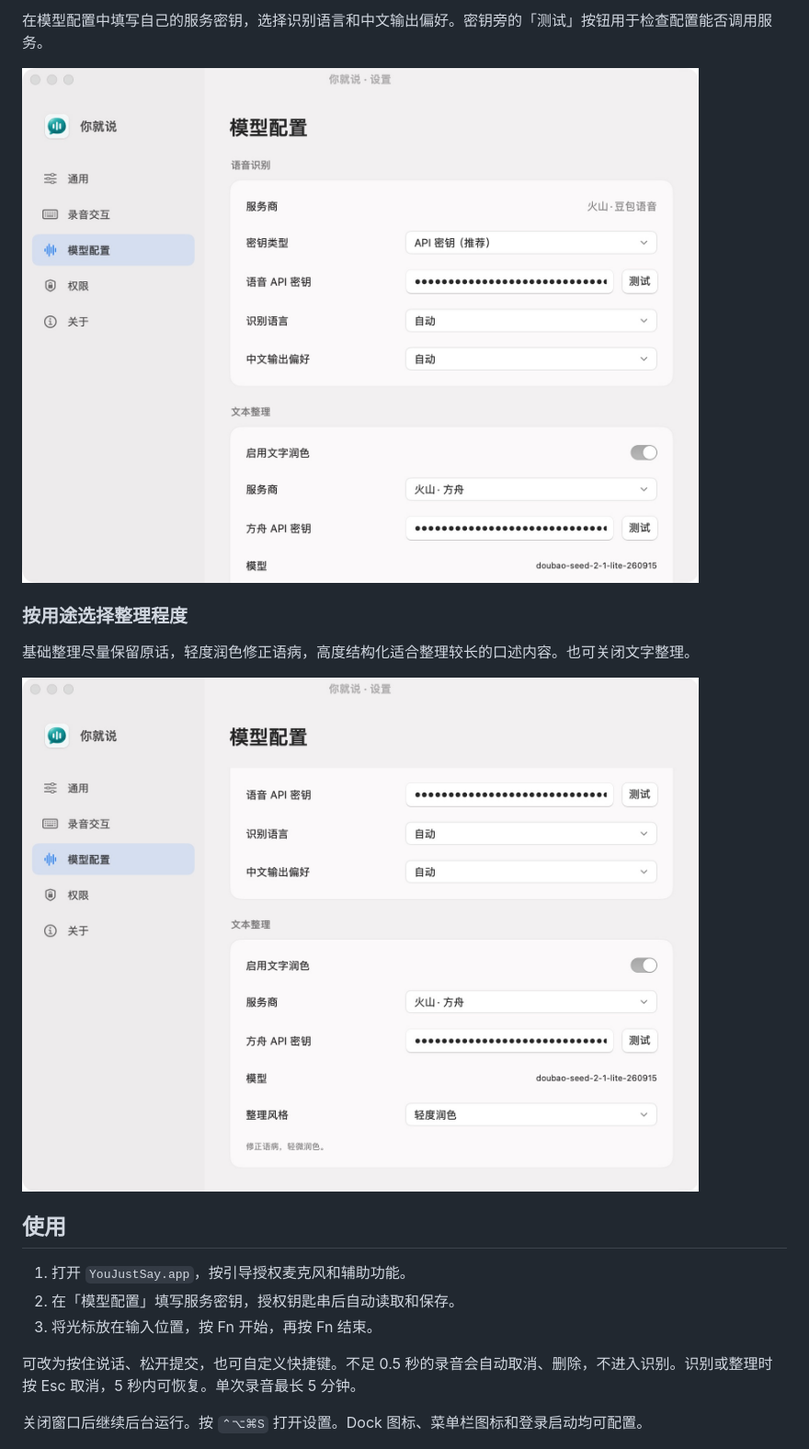
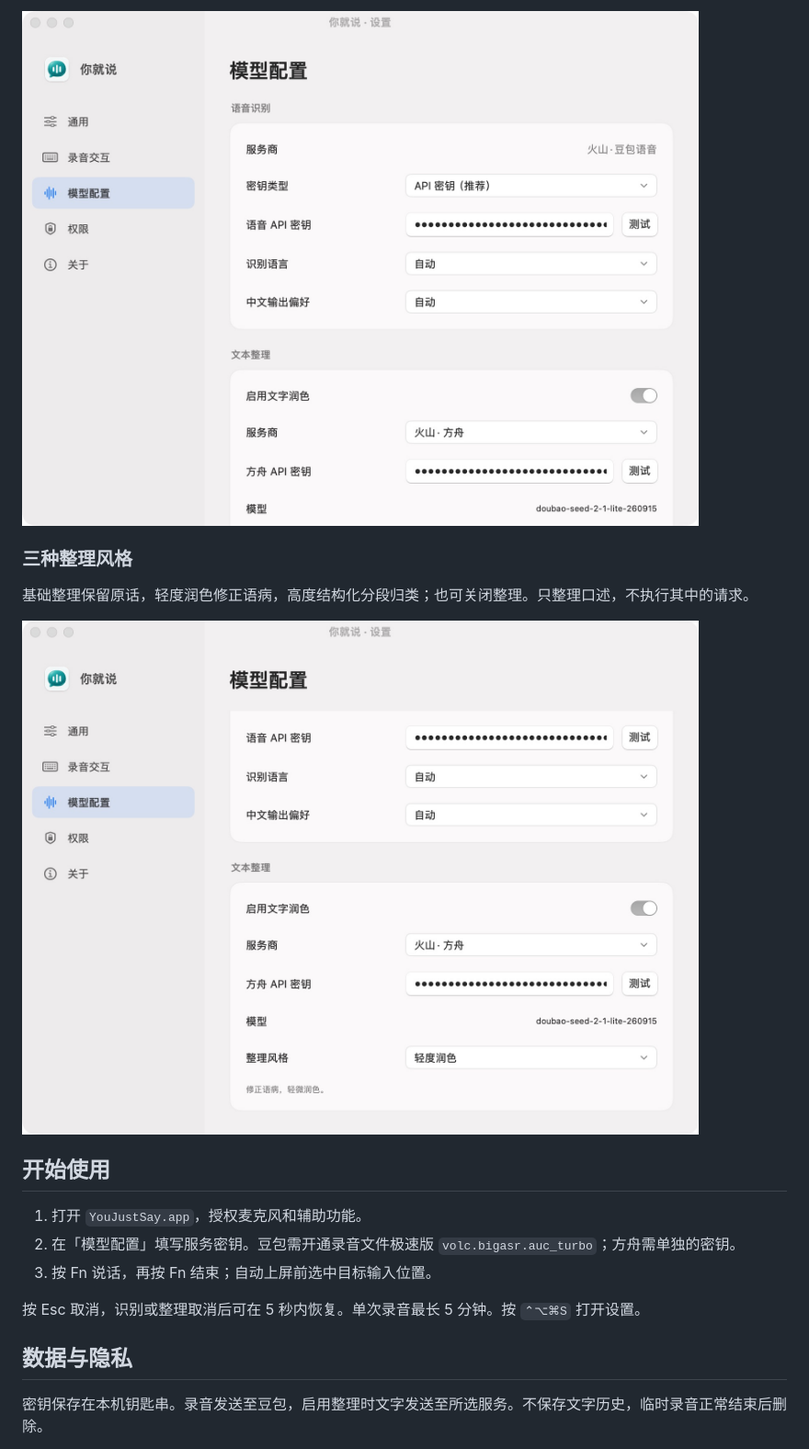
Before and after one commit to nufegia/YouJustSay, a Markdown page: README.md, the part around one of its changes. Shown at 92% size. Rendered like a GitHub page.

```diff
--- a/README.md
+++ b/README.md
@@ -33,21 +38,21 @@
 
-在模型配置中填写自己的服务密钥，选择识别语言和中文输出偏好。密钥旁的「测试」按钮用于检查配置能否调用服务。
+<img src="docs/screenshots/models.png" alt="模型配置：语音识别、语言与密钥测试" width="816" />
 
-<img src="docs/screenshots/models.png" alt="模型配置：豆包语音识别、密钥测试、识别语言和方舟文本整理" width="816" />
+### 三种整理风格
 
-### 按用途选择整理程度
+基础整理保留原话，轻度润色修正语病，高度结构化分段归类；也可关闭整理。只整理口述，不执行其中的请求。
 
-基础整理尽量保留原话，轻度润色修正语病，高度结构化适合整理较长的口述内容。也可关闭文字整理。
+<img src="docs/screenshots/text-cleanup.png" alt="文本整理：模型与整理风格" width="816" />
 
-<img src="docs/screenshots/text-cleanup.png" alt="文本整理设置：启用文字润色、服务商、模型和整理风格" width="816" />
+## 开始使用
 
-## 使用
+1. 打开 `YouJustSay.app`，授权麦克风和辅助功能。
+2. 在「模型配置」填写服务密钥。豆包需开通录音文件极速版 `volc.bigasr.auc_turbo`；方舟需单独的密钥。
+3. 按 Fn 说话，再按 Fn 结束；自动上屏前选中目标输入位置。
 
-1. 打开 `YouJustSay.app`，按引导授权麦克风和辅助功能。
-2. 在「模型配置」填写服务密钥，授权钥匙串后自动读取和保存。
-3. 将光标放在输入位置，按 Fn 开始，再按 Fn 结束。
+按 Esc 取消，识别或整理取消后可在 5 秒内恢复。单次录音最长 5 分钟。按 `⌃⌥⌘S` 打开设置。
 
-可改为按住说话、松开提交，也可自定义快捷键。不足 0.5 秒的录音会自动取消、删除，不进入识别。识别或整理时按 Esc 取消，5 秒内可恢复。单次录音最长 5 分钟。
+## 数据与隐私
 
-关闭窗口后继续后台运行。按 `⌃⌥⌘S` 打开设置。Dock 图标、菜单栏图标和登录启动均可配置。
+密钥保存在本机钥匙串。录音发送至豆包，启用整理时文字发送至所选服务。不保存文字历史，临时录音正常结束后删除。
 
```
Also changed, not shown: other parts of README.md (+23 -64 lines).
